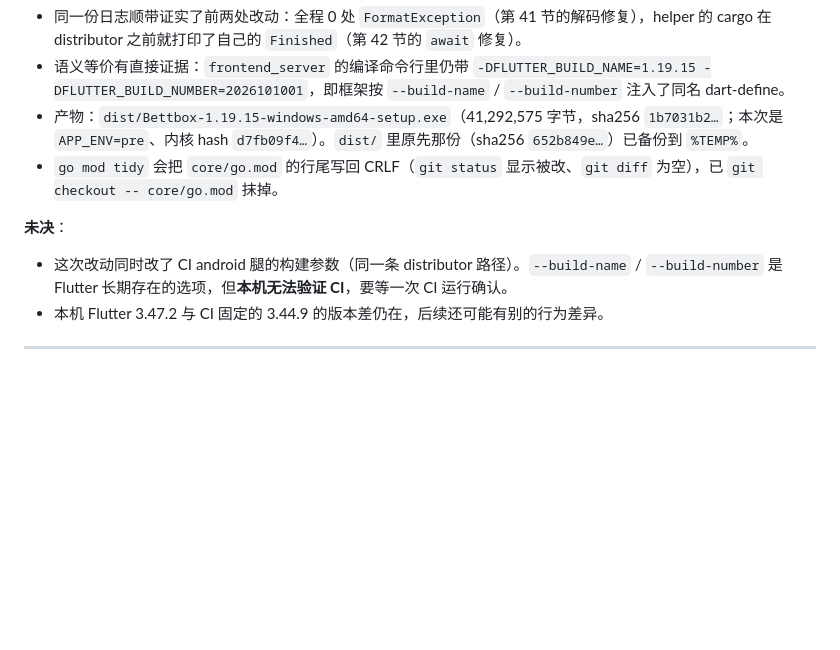
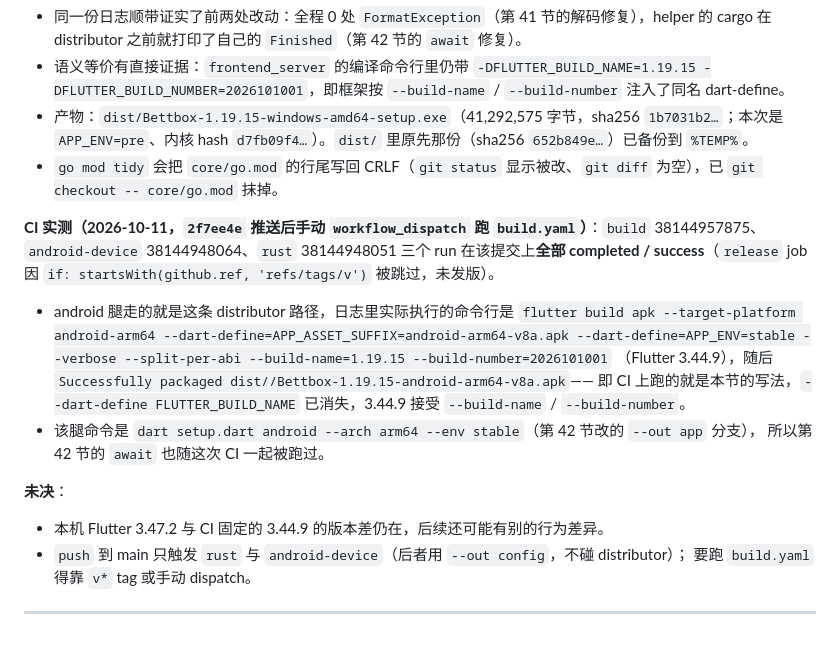
Before and after one commit to Catapult291/Bettbox-Mod, a Markdown page: CHANGES-vs-upstream.md, the part around the change. Drawn GitHub-style; blank space fills up the shorter version.

Commit message:
docs(changes): 第 43 节补 CI 实测（build/android-device/rust 三绿，android 腿确认走 --build-name/--build-number）

```diff
--- a/CHANGES-vs-upstream.md
+++ b/CHANGES-vs-upstream.md
@@ -2156,10 +2156,23 @@ dart-define 改由框架自己注入，语义等价。
 - `go mod tidy` 会把 `core/go.mod` 的行尾写回 CRLF（`git status` 显示被改、`git diff` 为空），已
   `git checkout -- core/go.mod` 抹掉。
 
+**CI 实测（2026-10-11，`2f7ee4e` 推送后手动 `workflow_dispatch` 跑 `build.yaml`）**：`build`
+38144957875、`android-device` 38144948064、`rust` 38144948051 三个 run 在该提交上**全部
+completed / success**（`release` job 因 `if: startsWith(github.ref, 'refs/tags/v')` 被跳过，未发版）。
+
+- android 腿走的就是这条 distributor 路径，日志里实际执行的命令行是
+  `flutter build apk --target-platform android-arm64 --dart-define=APP_ASSET_SUFFIX=android-arm64-v8a.apk
+  --dart-define=APP_ENV=stable --verbose --split-per-abi --build-name=1.19.15 --build-number=2026101001`
+  （Flutter 3.44.9），随后 `Successfully packaged dist//Bettbox-1.19.15-android-arm64-v8a.apk`——
+  即 CI 上跑的就是本节的写法，`--dart-define FLUTTER_BUILD_NAME` 已消失，3.44.9 接受
+  `--build-name` / `--build-number`。
+- 该腿命令是 `dart setup.dart android --arch arm64 --env stable`（第 42 节改的 `--out app` 分支），
+  所以第 42 节的 `await` 也随这次 CI 一起被跑过。
+
 **未决**：
 
-- 这次改动同时改了 CI android 腿的构建参数（同一条 distributor 路径）。`--build-name` / `--build-number`
-  是 Flutter 长期存在的选项，但**本机无法验证 CI**，要等一次 CI 运行确认。
 - 本机 Flutter 3.47.2 与 CI 固定的 3.44.9 的版本差仍在，后续还可能有别的行为差异。
-
----
+- `push` 到 main 只触发 `rust` 与 `android-device`（后者用 `--out config`，不碰 distributor）；
+  要跑 `build.yaml` 得靠 `v*` tag 或手动 dispatch。
+
+---
```
